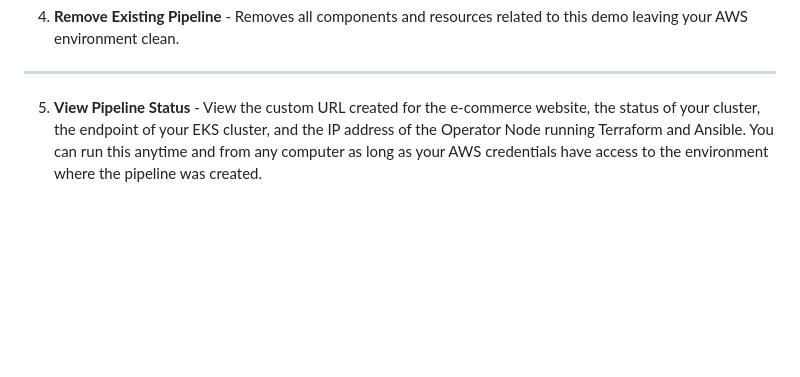
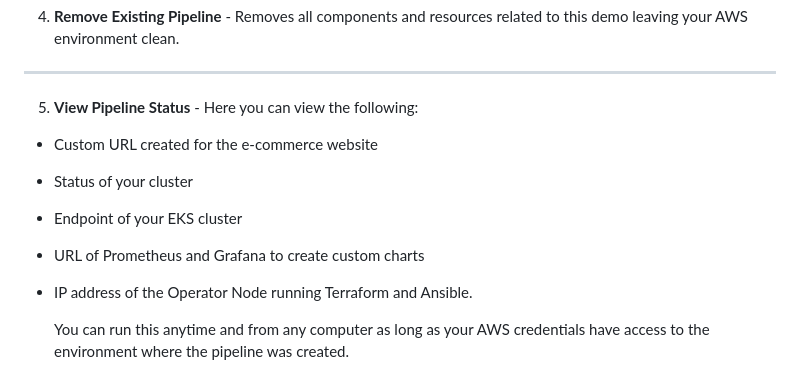
Before and after one commit to madzumo/DevOps-Pipeline, a Markdown page: README.md, the part around the change. GitHub-like rendering; blank space fills up the shorter version.

```diff
--- a/README.md
+++ b/README.md
@@ -79,9 +79,14 @@ You will have the following menu options.
 4. **Remove Existing Pipeline** - Removes all components and resources related to this demo leaving your AWS environment clean.
 ---
 5. **View Pipeline Status** -
-  View the custom URL created for the e-commerce website, the status of your cluster,
-  the endpoint of your EKS cluster, and the IP address of the Operator Node running Terraform and Ansible.
-  You can run this anytime and from any computer as long
+  Here you can view the following:
+- Custom URL created for the e-commerce website
+- Status of your cluster
+- Endpoint of your EKS cluster
+- URL of Prometheus and Grafana to create custom charts
+- IP address of the Operator Node running Terraform and Ansible.
+
+    You can run this anytime and from any computer as long
    as your AWS credentials have access to the environment where the pipeline was created.
 
 ![status](media/status.png)
```
